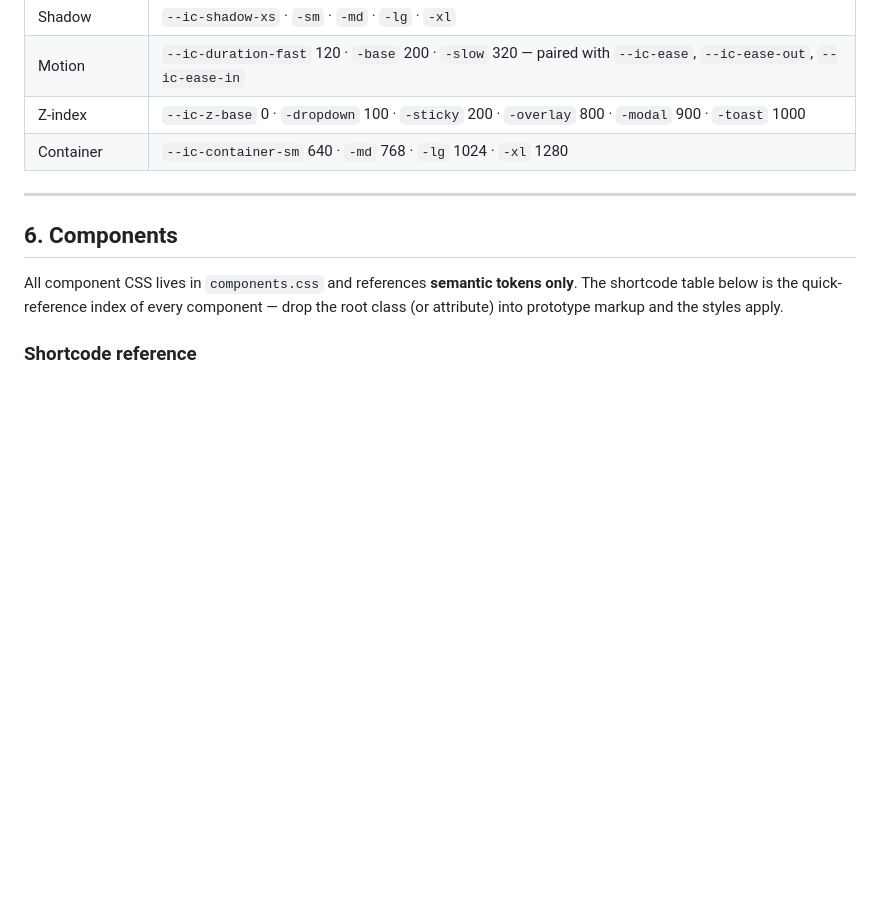
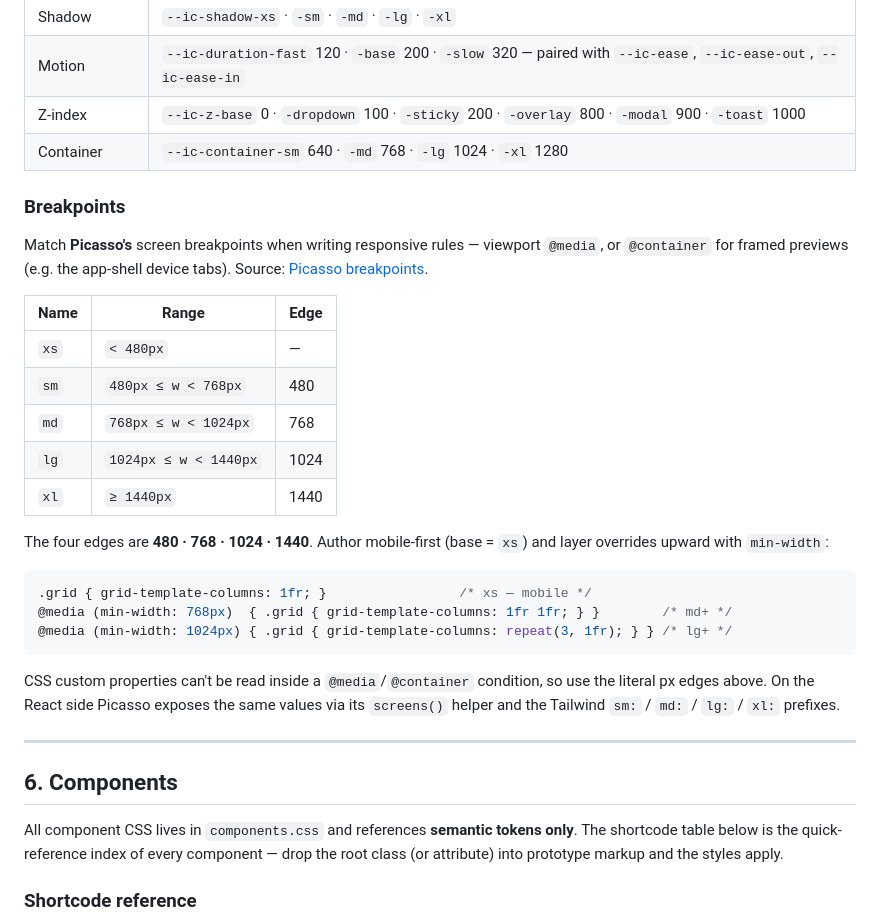
Before and after one commit to whymandesigns/icarus, a Markdown page: design.md, the part around the change. Rendered like a GitHub page; blank space fills up the shorter version.

Commit message:
design.md: document Picasso breakpoints (§5 Layout)
Add a Breakpoints subsection with Picasso's screen scale — xs <480, sm
480–767, md 768–1023, lg 1024–1439, xl ≥1440 (edges 480/768/1024/1440) —
plus mobile-first usage guidance for @media / @container. Source: Picasso
utils-breakpoints.

Co-Authored-By: Claude Opus 4.8 <noreply@anthropic.com>

````diff
--- a/design.md
+++ b/design.md
@@ -156,6 +156,28 @@ Never write raw px. `padding: var(--ic-space-4) var(--ic-space-5)`.
 | Motion | `--ic-duration-fast` 120 · `-base` 200 · `-slow` 320 — paired with `--ic-ease`, `--ic-ease-out`, `--ic-ease-in` |
 | Z-index | `--ic-z-base` 0 · `-dropdown` 100 · `-sticky` 200 · `-overlay` 800 · `-modal` 900 · `-toast` 1000 |
 | Container | `--ic-container-sm` 640 · `-md` 768 · `-lg` 1024 · `-xl` 1280 |
+
+### Breakpoints
+
+Match **Picasso's** screen breakpoints when writing responsive rules — viewport `@media`, or `@container` for framed previews (e.g. the app-shell device tabs). Source: [Picasso breakpoints](https://toptal.github.io/picasso/?path=/story/utils-breakpoints--breakpoints).
+
+| Name | Range | Edge |
+|---|---|---|
+| `xs` | `< 480px` | — |
+| `sm` | `480px ≤ w < 768px` | 480 |
+| `md` | `768px ≤ w < 1024px` | 768 |
+| `lg` | `1024px ≤ w < 1440px` | 1024 |
+| `xl` | `≥ 1440px` | 1440 |
+
+The four edges are **480 · 768 · 1024 · 1440**. Author mobile-first (base = `xs`) and layer overrides upward with `min-width`:
+
+```css
+.grid { grid-template-columns: 1fr; }                 /* xs — mobile */
+@media (min-width: 768px)  { .grid { grid-template-columns: 1fr 1fr; } }        /* md+ */
+@media (min-width: 1024px) { .grid { grid-template-columns: repeat(3, 1fr); } } /* lg+ */
+```
+
+CSS custom properties can't be read inside a `@media`/`@container` condition, so use the literal px edges above. On the React side Picasso exposes the same values via its `screens()` helper and the Tailwind `sm:` / `md:` / `lg:` / `xl:` prefixes.
 
 ---
 
````
